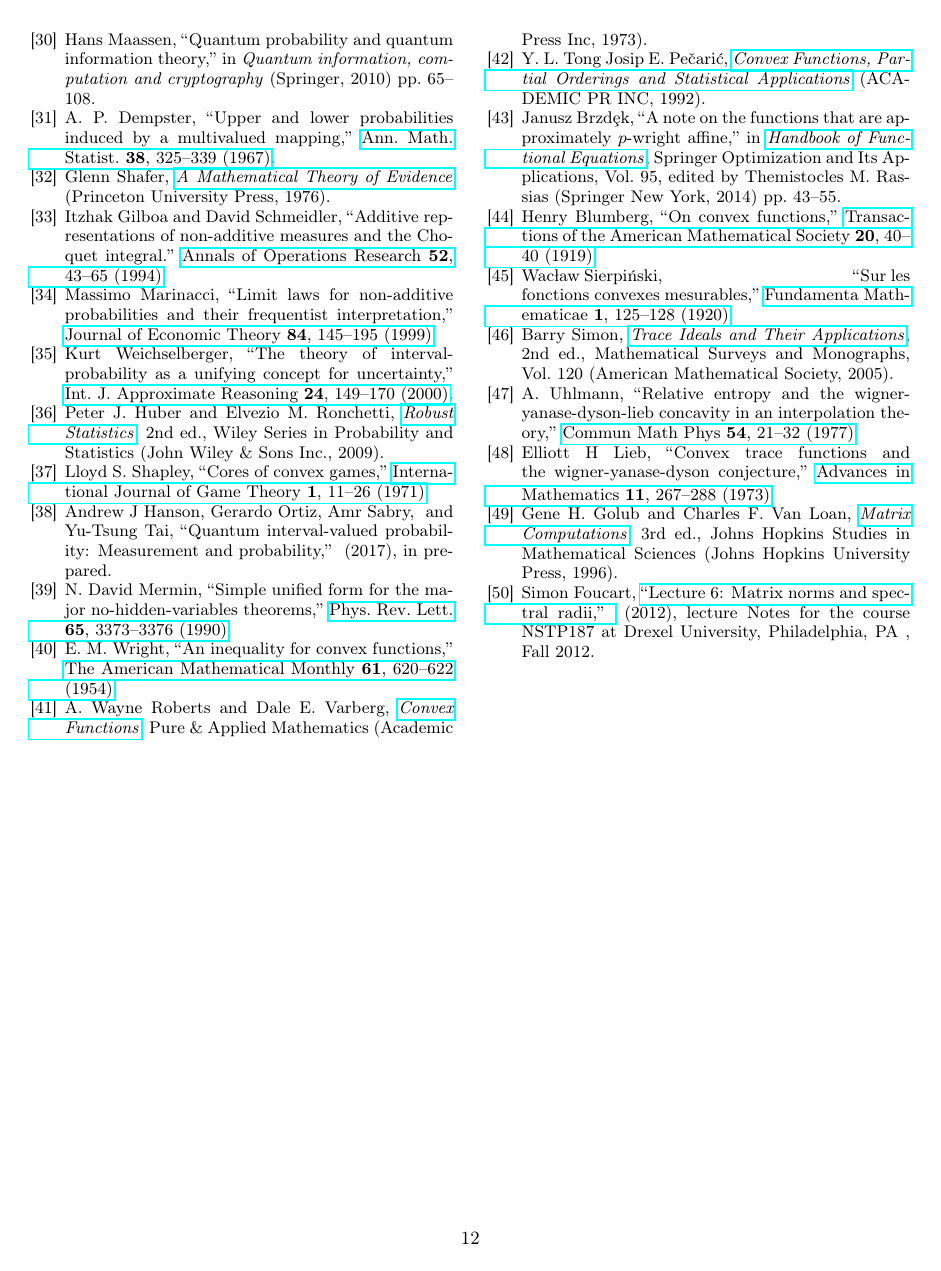
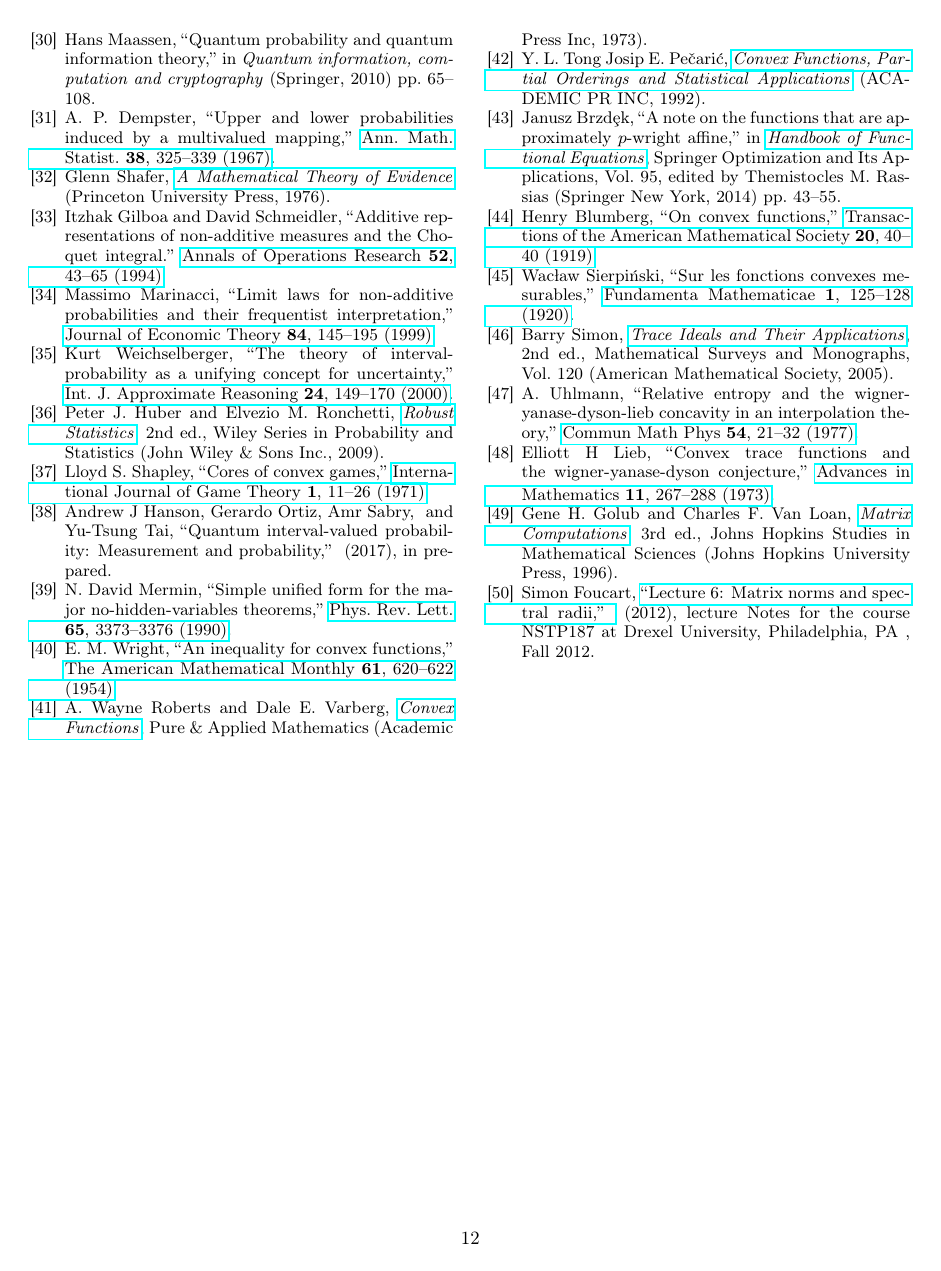
Before and after one commit to yuttai/Contextuality-and-Nonlocality-in-Discrete-Quantum-Theory, a LaTeX paper (prop_letter.tex): page 12 of 12. Compiled offline with pdfLaTeX.

Commit message:
prop.bib @Article{Sierpinski1920} Updated to fix a babel error...

```diff
--- a/prop_letter.tex
+++ b/prop_letter.tex
@@ -4,7 +4,7 @@ showkeys, longbibliography, amsmath, amssymb, floatfix]{revtex4-1}
 \usepackage{cmap}
 \usepackage[T1,T2A]{fontenc}
 \usepackage[utf8]{inputenc}
-\usepackage{babel}
+\usepackage[french,main=english]{babel}
 \usepackage{amsthm}
 \usepackage{mathrsfs}
 \usepackage{bbold}
```
Also changed, not shown: prop.bib (+1 -1 lines).
